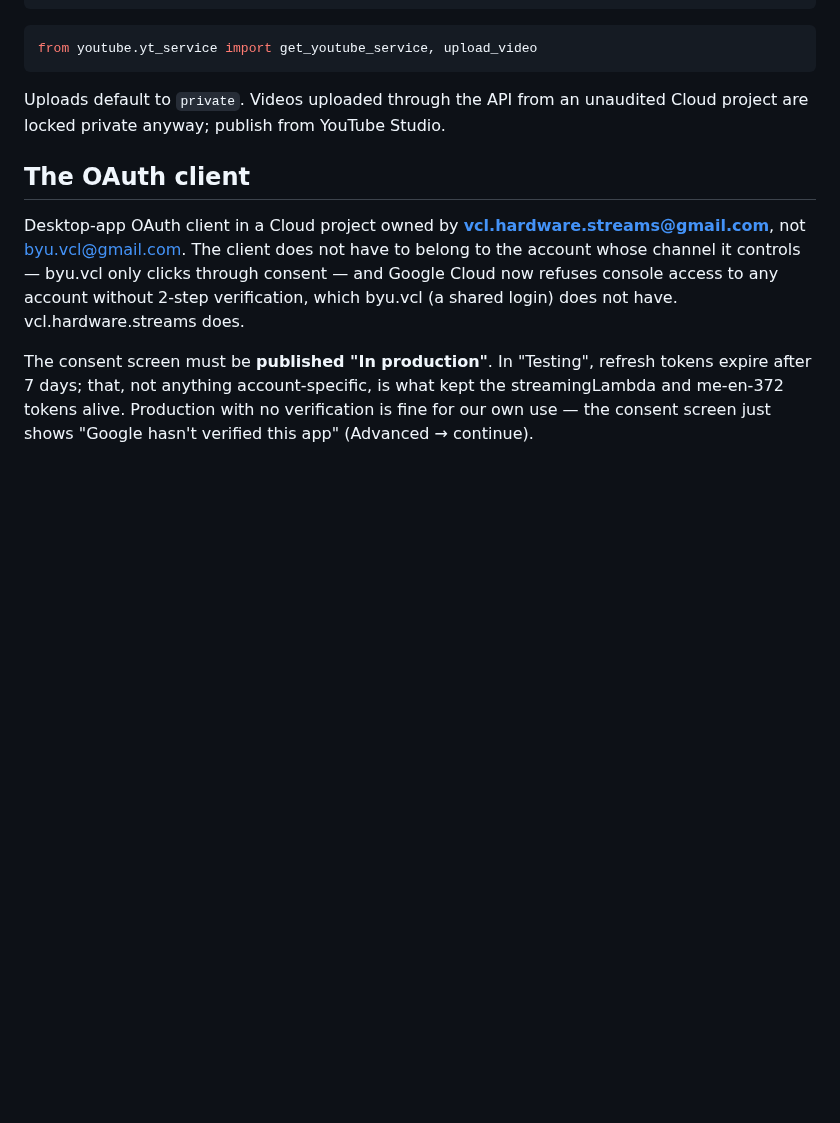
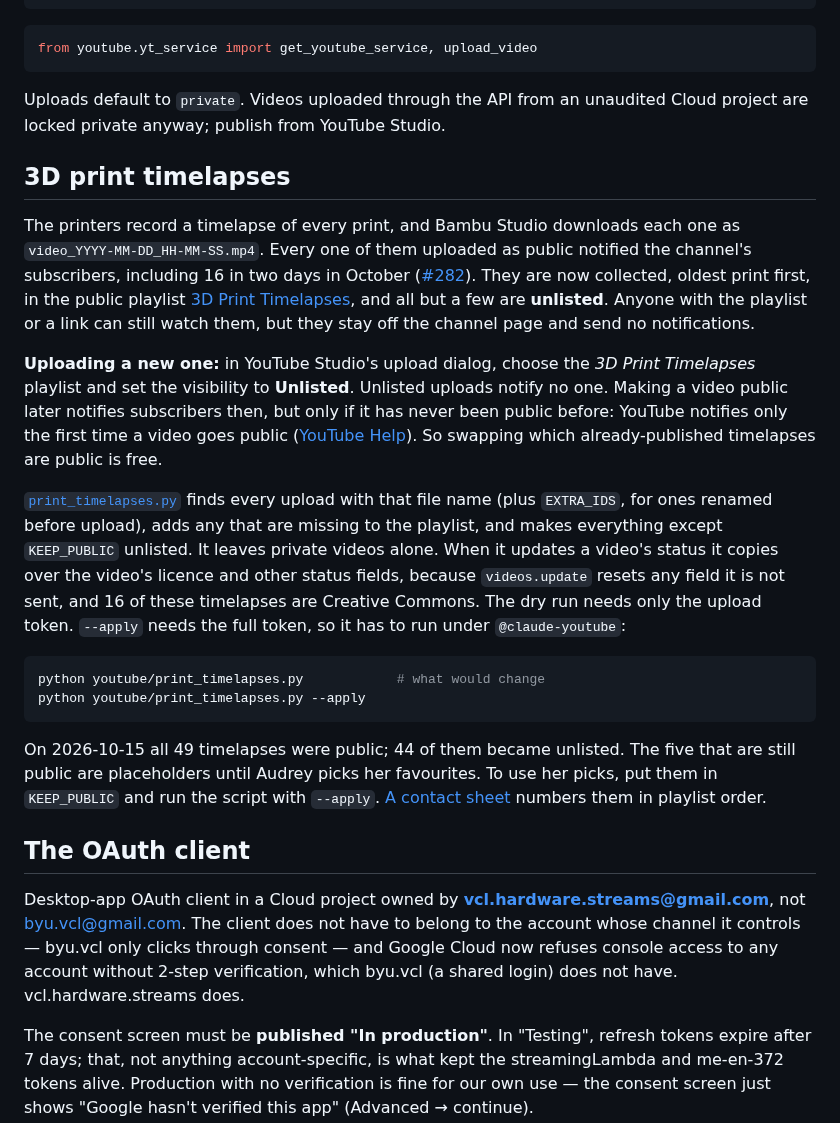
Before and after one commit to vertical-cloud-lab/byu-vcl, a Markdown page: youtube/README.md, the part around the change. GitHub-like rendering; blank space fills up the shorter version.

````diff
--- a/youtube/README.md
+++ b/youtube/README.md
@@ -50,6 +50,43 @@ from youtube.yt_service import get_youtube_service, upload_video
 Uploads default to `private`. Videos uploaded through the API from an unaudited Cloud
 project are locked private anyway; publish from YouTube Studio.
 
+## 3D print timelapses
+
+The printers record a timelapse of every print, and Bambu Studio downloads each one as
+`video_YYYY-MM-DD_HH-MM-SS.mp4`. Every one of them uploaded as public notified the
+channel's subscribers, including 16 in two days in October
+([#282](https://github.com/vertical-cloud-lab/byu-vcl/issues/282)). They are now collected,
+oldest print first, in the public playlist
+[3D Print Timelapses](https://www.youtube.com/playlist?list=PLTheyaYPoIfU), and all but a
+few are **unlisted**. Anyone with the playlist or a link can still watch them, but they
+stay off the channel page and send no notifications.
+
+**Uploading a new one:** in YouTube Studio's upload dialog, choose the *3D Print
+Timelapses* playlist and set the visibility to **Unlisted**. Unlisted uploads notify no one.
+Making a video public later notifies subscribers then, but only if it has never been public
+before: YouTube notifies only the first time a video goes public
+([YouTube Help](https://support.google.com/youtube/answer/9230970)). So swapping which
+already-published timelapses are public is free.
+
+[`print_timelapses.py`](print_timelapses.py) finds every upload with that file name (plus
+`EXTRA_IDS`, for ones renamed before upload), adds any that are missing to the playlist,
+and makes everything except `KEEP_PUBLIC` unlisted. It leaves private videos alone. When it
+updates a video's status it copies over the video's licence and other status fields,
+because `videos.update` resets any field it is not sent, and 16 of these timelapses are
+Creative Commons. The dry run needs only the upload token. `--apply` needs the full token,
+so it has to run under `@claude-youtube`:
+
+```bash
+python youtube/print_timelapses.py            # what would change
+python youtube/print_timelapses.py --apply
+```
+
+On 2026-10-15 all 49 timelapses were public; 44 of them became unlisted. The five that are
+still public are placeholders until Audrey picks her favourites. To use her picks, put
+them in `KEEP_PUBLIC` and run the script with `--apply`.
+[A contact sheet](../docs/images/print-timelapses-2026-10-15.jpg) numbers them in playlist
+order.
+
 ## The OAuth client
 
 Desktop-app OAuth client in a Cloud project owned by **vcl.hardware.streams@gmail.com**,
````
Also changed, not shown: docs/images/print-timelapses-2026-10-15.jpg (added), 1 other file.
